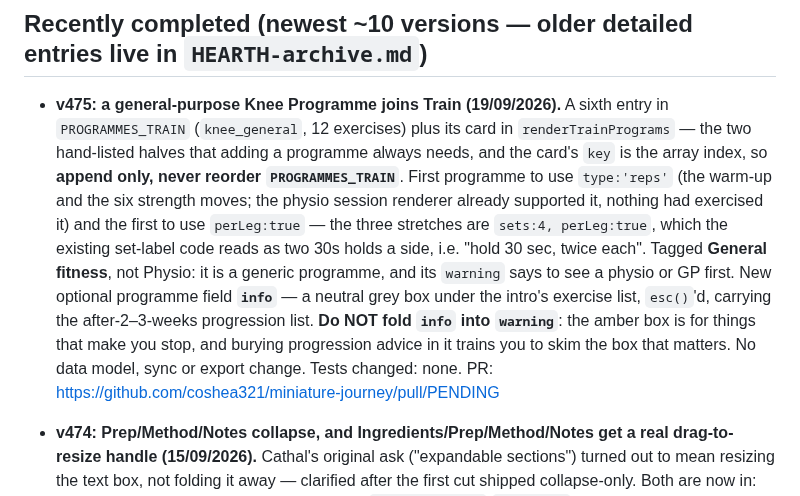
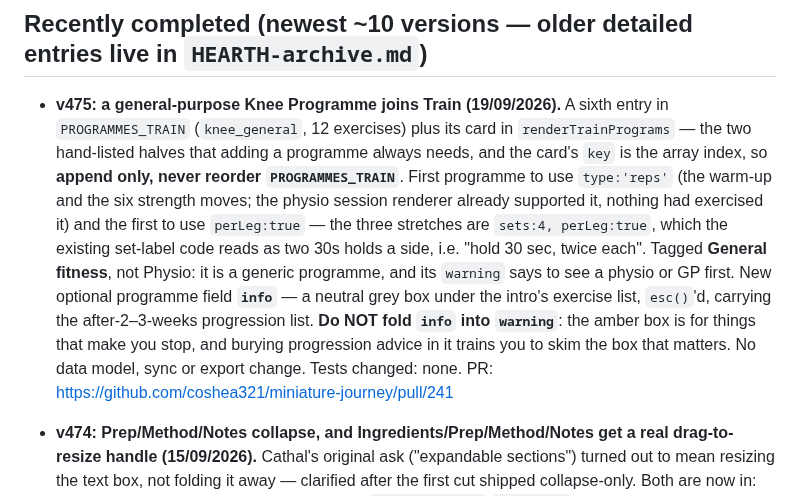
Before and after one commit to coshea321/miniature-journey, a Markdown page: HEARTH-changelog.md, the part around the change. GitHub-like rendering.

Commit message:
v475: fill in changelog PR link
Co-Authored-By: Claude Opus 5 <noreply@anthropic.com>
Claude-Session: https://claude.ai/code/session_015ymYZuLtffTEfNNSDC7sJZ

```diff
--- a/HEARTH-changelog.md
+++ b/HEARTH-changelog.md
@@ -17,7 +17,7 @@ If a change genuinely needs more (a shipped incident, a new subsystem), write th
 
 ## Recently completed (newest ~10 versions — older detailed entries live in `HEARTH-archive.md`)
 
-- **v475: a general-purpose Knee Programme joins Train (19/09/2026).** A sixth entry in `PROGRAMMES_TRAIN` (`knee_general`, 12 exercises) plus its card in `renderTrainPrograms` — the two hand-listed halves that adding a programme always needs, and the card's `key` is the array index, so **append only, never reorder `PROGRAMMES_TRAIN`**. First programme to use `type:'reps'` (the warm-up and the six strength moves; the physio session renderer already supported it, nothing had exercised it) and the first to use `perLeg:true` — the three stretches are `sets:4, perLeg:true`, which the existing set-label code reads as two 30s holds a side, i.e. "hold 30 sec, twice each". Tagged **General fitness**, not Physio: it is a generic programme, and its `warning` says to see a physio or GP first. New optional programme field **`info`** — a neutral grey box under the intro's exercise list, `esc()`'d, carrying the after-2–3-weeks progression list. **Do NOT fold `info` into `warning`**: the amber box is for things that make you stop, and burying progression advice in it trains you to skim the box that matters. No data model, sync or export change. Tests changed: none. PR: https://github.com/coshea321/miniature-journey/pull/PENDING
+- **v475: a general-purpose Knee Programme joins Train (19/09/2026).** A sixth entry in `PROGRAMMES_TRAIN` (`knee_general`, 12 exercises) plus its card in `renderTrainPrograms` — the two hand-listed halves that adding a programme always needs, and the card's `key` is the array index, so **append only, never reorder `PROGRAMMES_TRAIN`**. First programme to use `type:'reps'` (the warm-up and the six strength moves; the physio session renderer already supported it, nothing had exercised it) and the first to use `perLeg:true` — the three stretches are `sets:4, perLeg:true`, which the existing set-label code reads as two 30s holds a side, i.e. "hold 30 sec, twice each". Tagged **General fitness**, not Physio: it is a generic programme, and its `warning` says to see a physio or GP first. New optional programme field **`info`** — a neutral grey box under the intro's exercise list, `esc()`'d, carrying the after-2–3-weeks progression list. **Do NOT fold `info` into `warning`**: the amber box is for things that make you stop, and burying progression advice in it trains you to skim the box that matters. No data model, sync or export change. Tests changed: none. PR: https://github.com/coshea321/miniature-journey/pull/241
 - **v474: Prep/Method/Notes collapse, and Ingredients/Prep/Method/Notes get a real drag-to-resize handle (15/09/2026).** Cathal's original ask ("expandable sections") turned out to mean resizing the text box, not folding it away — clarified after the first cut shipped collapse-only. Both are now in: Prep/Method/Notes are wrapped in a native `<details open>`/`<summary>` (Category, Ingredients, Recipe URL stay always-visible), styled to match `fieldLabel` via `recipeSectionSummary(t)`. Separately, all four recipe-editor textareas gain a **`recipeResizeGrip(id)`** drag handle — CSS `resize:vertical` alone leaves no visible grip on most mobile browsers, so this is a JS handle wired via Pointer Events (`wireRecipeResizeGrips`) that sets the textarea's height directly on drag. **Do NOT rely on `resize:vertical` alone for a mobile-facing textarea again** — it silently does nothing there. No data model, sync or export change. Tests changed: none. PR: https://github.com/coshea321/miniature-journey/pull/240
 - **v473: Settings sheet regroups around Visible sections, custom categories fold behind a tap (13/09/2026).** Third pick from the 12/09 UI/UX review (backlog entry ③). The sheet was already titled "⚙️ Settings" with a proper close `aria-label` — the actual defect was the subtitle "Manage your custom categories" sitting above an empty `customCatsList`, burying **Visible sections** (the thing you actually came for) below it. Dropped the subtitle; **Visible sections** now leads, its old three-sentence description replaced with one line, "Five on the bar, the rest under More."; custom categories moved into a native `<details>`/`<summary>` disclosure (the same fold pattern already used for the Firebase setup help), collapsed by default; Import/Export and Delete all are unchanged and in the same order. `renderCustomCatsList()` still targets `#customCatsList` unchanged — it now just renders inside a closed `<details>`. No Settings tabs added. `secVisible`/`syncPrefs` restore-from-backup untouched (that's audit F4). No data model, sync or export change. Tests changed: none. PR: https://github.com/coshea321/miniature-journey/pull/PENDING
 - **v472: Recipes' four maintenance pills fold into one 🧰 Tools sheet (13/09/2026).** Second pick from the 12/09 UI/UX review (backlog entry ②). `renderRecipes`' `selectHdr` now shows just **Week plan** (kept standalone — it's a view, not a tool) and a **🧰 Tools** button opening a `.overlay`/`.modal-box` sheet (the same pattern as Weather/More) listing Tidy, Prep helper, Calories and Select as `.more-row` rows. Category chips are untouched, below the header. **Every existing click handler (`rcpTidyBtn`/`rcpPrepBtn`/`rcpCalBtn`/`rcpSelStart`) is byte-for-byte unchanged** — only the markup summoning them moved into the sheet; the sheet itself is torn down and rebuilt with the rest of `recipesContent` on every render, so no explicit close-on-navigate logic was needed. Also fixes `recipeFocusHint`: it used to show the classic-tick sentence right beside a Focus button whose on-state does the opposite. It's now hidden entirely while Focus is off and shows only the existing on-state sentence when on — no new copy. No data model, sync or export change. Tests changed: none. PR: https://github.com/coshea321/miniature-journey/pull/PENDING
```
